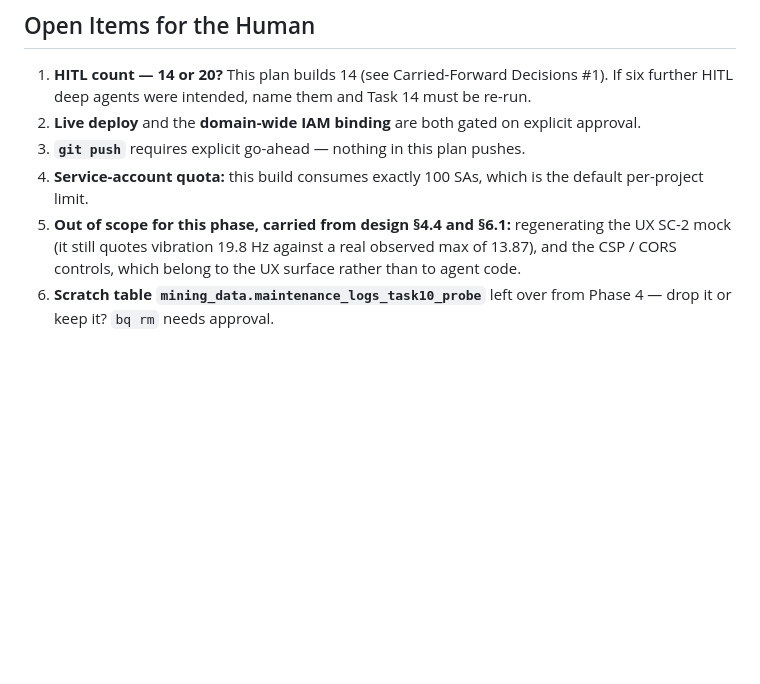
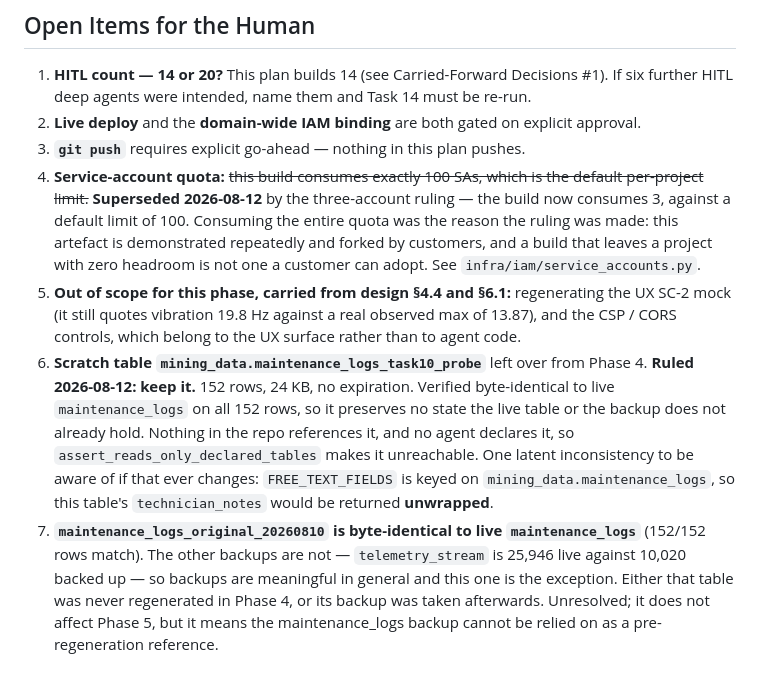
Before and after one commit to irvivek-debug/mining-agents, a Markdown page: docs/phase-5-implementation-plan.md, the part around the change. Rendered like a GitHub page; blank space fills up the shorter version.

Commit message:
docs: record the keep ruling on the Phase 4 scratch table
Ruled: keep mining_data.maintenance_logs_task10_probe. The note now carries
what was measured rather than leaving the question open — it is byte-identical
to live maintenance_logs on all 152 rows, unreferenced by code, and unreachable
by any agent since none declares it. Also records the one latent inconsistency
if that ever changes: FREE_TEXT_FIELDS is keyed on the live table name, so this
table's technician_notes would come back unwrapped.

Adds a new open item found while measuring it: maintenance_logs_original_20260810
is byte-identical to live, which no other backup is (telemetry_stream is 25,946
live against 10,020 backed up). That backup cannot be trusted as a
pre-regeneration reference until someone works out why.

Drops the stale claim that the build consumes 100 service accounts.

Co-Authored-By: Claude Opus 4.6 <noreply@anthropic.com>

```diff
--- a/docs/phase-5-implementation-plan.md
+++ b/docs/phase-5-implementation-plan.md
@@ -3731,6 +3731,7 @@ Live deploy and the domain-wide binding both need explicit go-ahead. So does any
 1. **HITL count — 14 or 20?** This plan builds 14 (see Carried-Forward Decisions #1). If six further HITL deep agents were intended, name them and Task 14 must be re-run.
 2. **Live deploy** and the **domain-wide IAM binding** are both gated on explicit approval.
 3. **`git push`** requires explicit go-ahead — nothing in this plan pushes.
-4. **Service-account quota:** this build consumes exactly 100 SAs, which is the default per-project limit.
+4. **Service-account quota:** ~~this build consumes exactly 100 SAs, which is the default per-project limit.~~ **Superseded 2026-08-12** by the three-account ruling — the build now consumes 3, against a default limit of 100. Consuming the entire quota was the reason the ruling was made: this artefact is demonstrated repeatedly and forked by customers, and a build that leaves a project with zero headroom is not one a customer can adopt. See `infra/iam/service_accounts.py`.
 5. **Out of scope for this phase, carried from design §4.4 and §6.1:** regenerating the UX SC-2 mock (it still quotes vibration 19.8 Hz against a real observed max of 13.87), and the CSP / CORS controls, which belong to the UX surface rather than to agent code.
-6. **Scratch table `mining_data.maintenance_logs_task10_probe`** left over from Phase 4 — drop it or keep it? `bq rm` needs approval.
+6. **Scratch table `mining_data.maintenance_logs_task10_probe`** left over from Phase 4. **Ruled 2026-08-12: keep it.** 152 rows, 24 KB, no expiration. Verified byte-identical to live `maintenance_logs` on all 152 rows, so it preserves no state the live table or the backup does not already hold. Nothing in the repo references it, and no agent declares it, so `assert_reads_only_declared_tables` makes it unreachable. One latent inconsistency to be aware of if that ever changes: `FREE_TEXT_FIELDS` is keyed on `mining_data.maintenance_logs`, so this table's `technician_notes` would be returned **unwrapped**.
+7. **`maintenance_logs_original_20260810` is byte-identical to live `maintenance_logs`** (152/152 rows match). The other backups are not — `telemetry_stream` is 25,946 live against 10,020 backed up — so backups are meaningful in general and this one is the exception. Either that table was never regenerated in Phase 4, or its backup was taken afterwards. Unresolved; it does not affect Phase 5, but it means the maintenance_logs backup cannot be relied on as a pre-regeneration reference.
```
